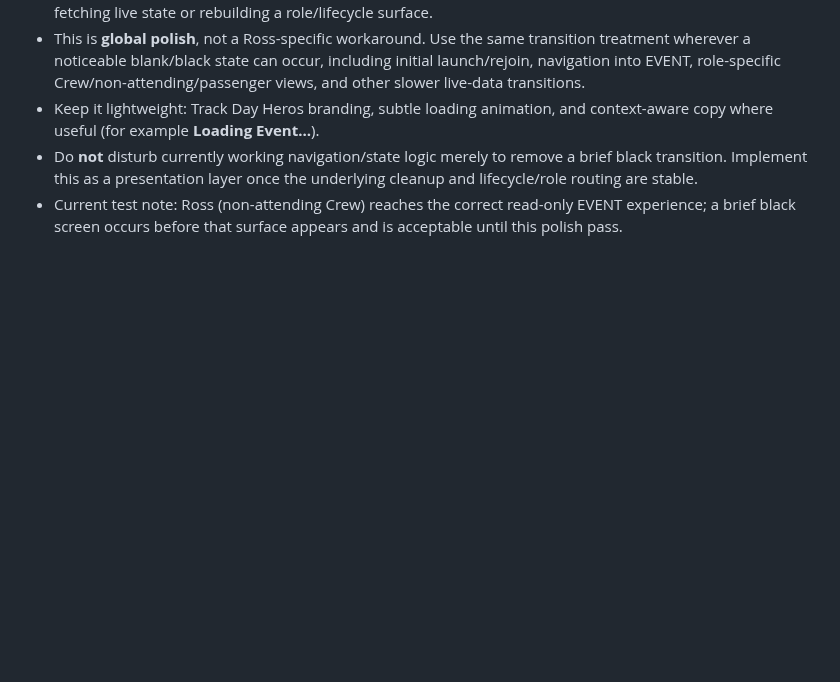
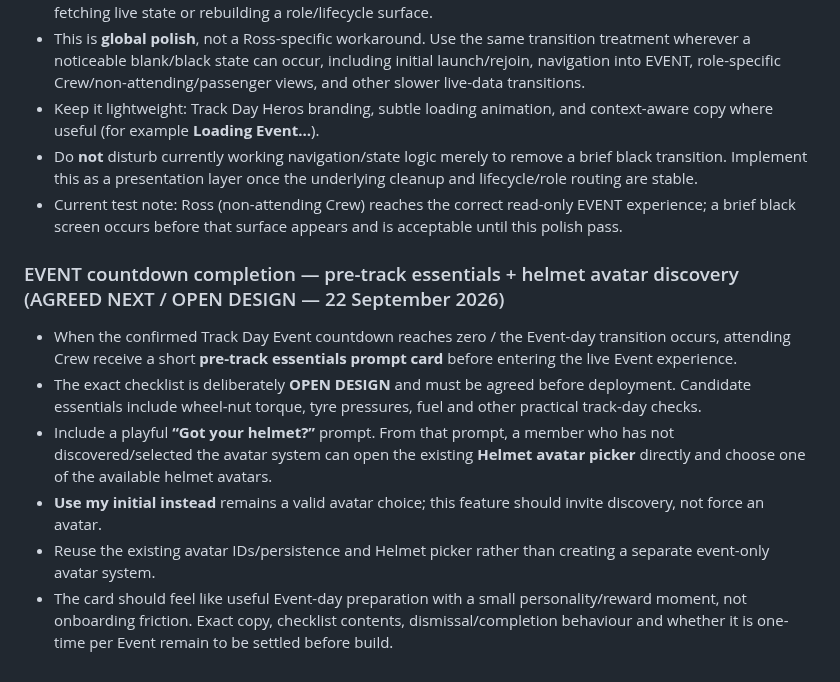
Before and after one commit to rsnwms2tpm-lang/Track-Day-Planner, a Markdown page: TRACK-DAY-HEROS-BUILD-NOTES.md, the part around the change. Drawn GitHub-style; blank space fills up the shorter version.

Commit message:
Note pre-track essentials and helmet avatar discovery

```diff
--- a/TRACK-DAY-HEROS-BUILD-NOTES.md
+++ b/TRACK-DAY-HEROS-BUILD-NOTES.md
@@ -706,3 +706,12 @@ Permanent top-level areas remain **PLAN · TRAVEL · EVENT · RESULTS**.
 - Keep it lightweight: Track Day Heros branding, subtle loading animation, and context-aware copy where useful (for example **Loading Event…**).
 - Do **not** disturb currently working navigation/state logic merely to remove a brief black transition. Implement this as a presentation layer once the underlying cleanup and lifecycle/role routing are stable.
 - Current test note: Ross (non-attending Crew) reaches the correct read-only EVENT experience; a brief black screen occurs before that surface appears and is acceptable until this polish pass.
+
+
+### EVENT countdown completion — pre-track essentials + helmet avatar discovery (AGREED NEXT / OPEN DESIGN — 22 September 2026)
+- When the confirmed Track Day Event countdown reaches zero / the Event-day transition occurs, attending Crew receive a short **pre-track essentials prompt card** before entering the live Event experience.
+- The exact checklist is deliberately **OPEN DESIGN** and must be agreed before deployment. Candidate essentials include wheel-nut torque, tyre pressures, fuel and other practical track-day checks.
+- Include a playful **“Got your helmet?”** prompt. From that prompt, a member who has not discovered/selected the avatar system can open the existing **Helmet avatar picker** directly and choose one of the available helmet avatars.
+- **Use my initial instead** remains a valid avatar choice; this feature should invite discovery, not force an avatar.
+- Reuse the existing avatar IDs/persistence and Helmet picker rather than creating a separate event-only avatar system.
+- The card should feel like useful Event-day preparation with a small personality/reward moment, not onboarding friction. Exact copy, checklist contents, dismissal/completion behaviour and whether it is one-time per Event remain to be settled before build.
```
